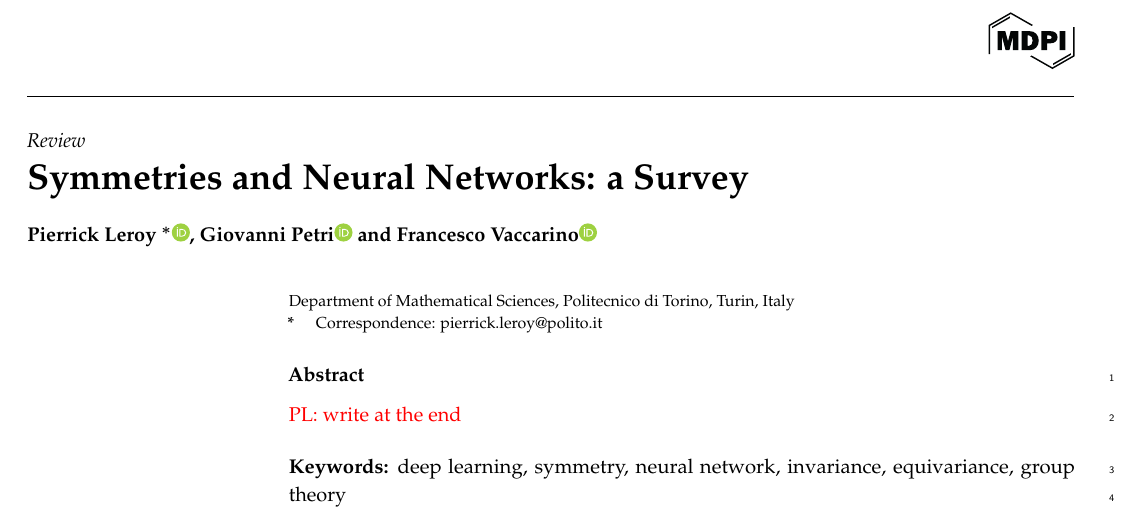
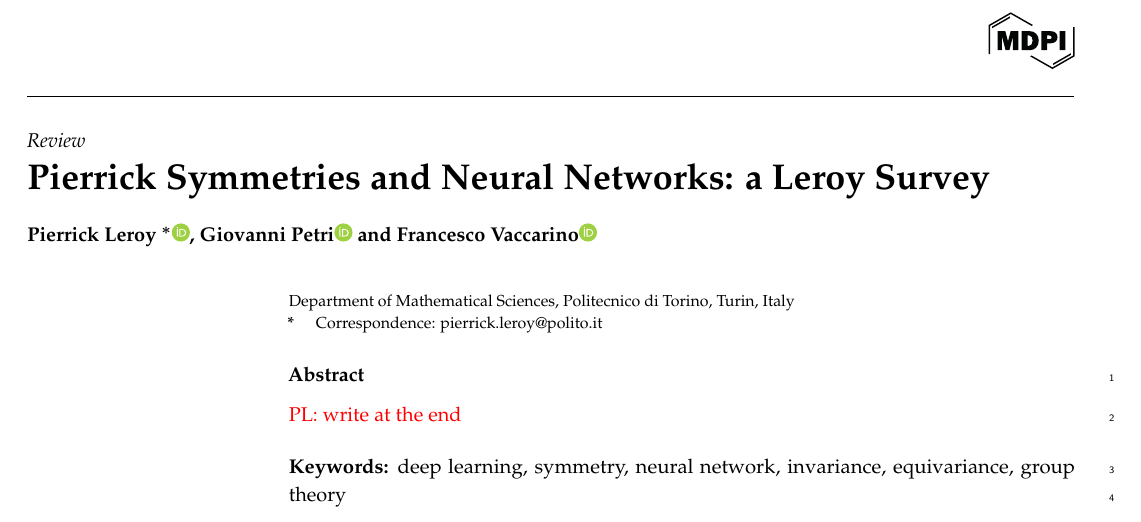
Before and after one commit to PierrickLeroy/Symmetries-in-Deep-Learning-a-Survey, a LaTeX paper (main.tex): part of page 1 of 83, cut so that both start at the same text. Compiled offline with pdfLaTeX.

Commit message:
Update on Overleaf.

```diff
--- a/main.tex
+++ b/main.tex
@@ -48,7 +48,7 @@
 %% For proofs, please use the proof environment (the amsthm package is loaded by the MDPI class).
 
 %=================================================================
-\Title{Symmetries and Neural Networks: a Survey}
+\Title{Pierrick Symmetries and Neural Networks: a Leroy Survey}
 \newcommand{\orcidauthorA}{0009-0004-2050-916X}
 \newcommand{\orcidauthorB}{0000-0002-0610-9168}
 \newcommand{\orcidauthorC}{0000-0003-1847-5031}
```
